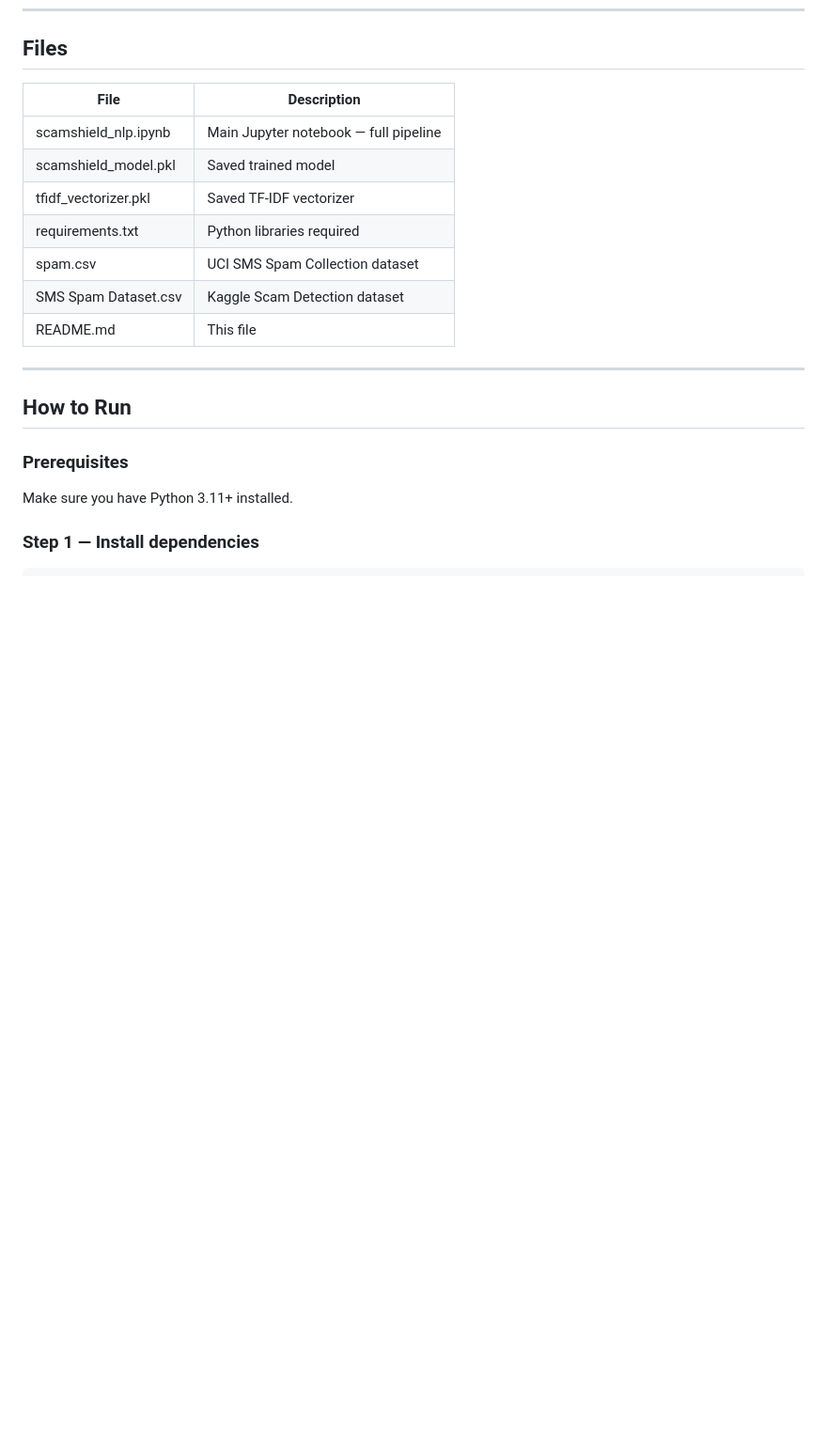
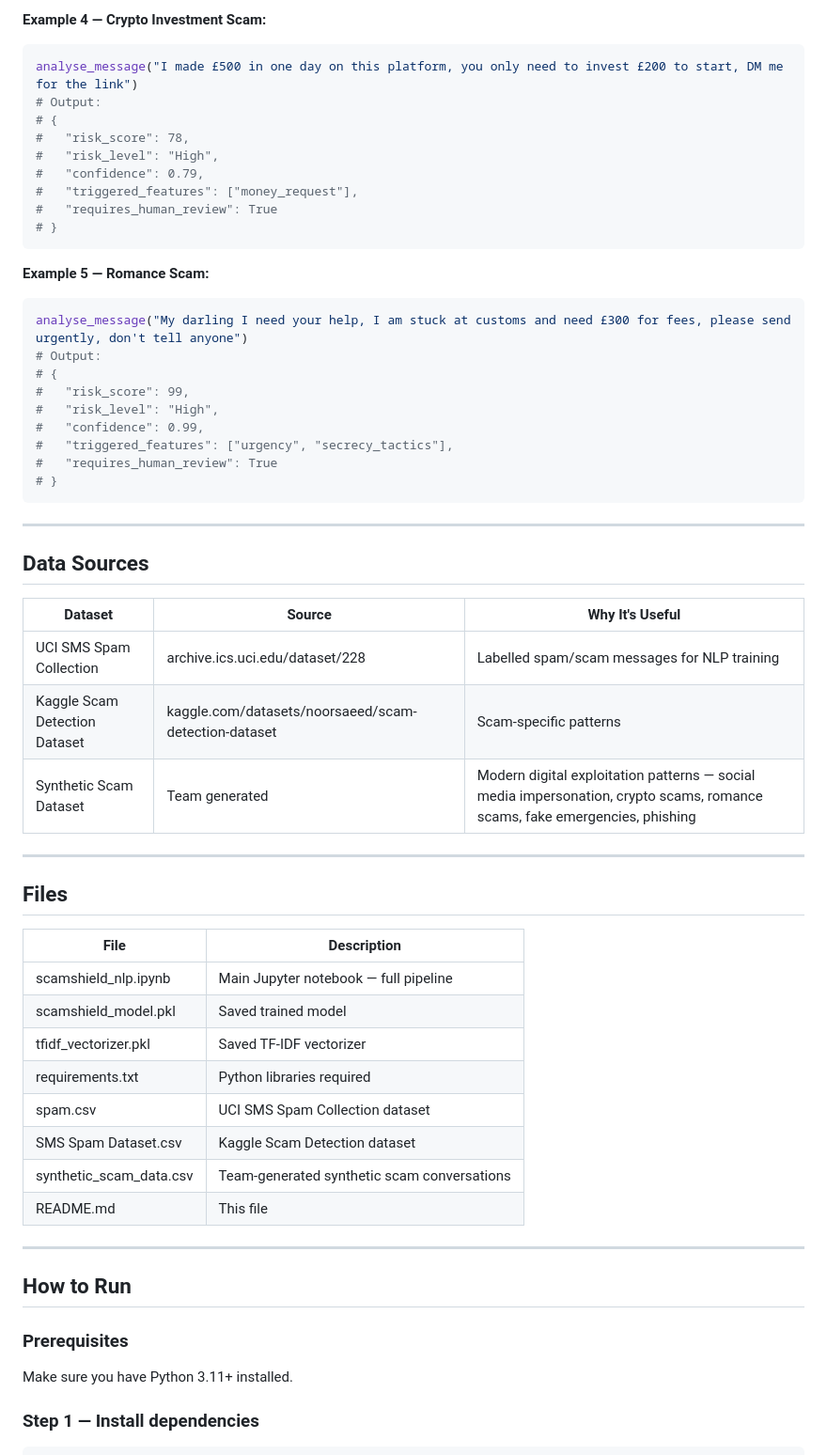
Before and after one commit to NV-9/USAII-Global-AI-Hackathon-2026, a Markdown page: nlp-model/README.md, the part around one of its changes. Shown at 94% size. GitHub-like rendering; blank space fills up the shorter version.

Commit message:
Updated README file with the changes made

````diff
--- a/nlp-model/README.md
+++ b/nlp-model/README.md
@@ -97,3 +145,41 @@ behavioural patterns rather than fixed rules.
+**Example 4 — Crypto Investment Scam:**
+```python
+analyse_message("I made £500 in one day on this platform, you only need to invest £200 to start, DM me for the link")
+# Output:
+# {
+#   "risk_score": 78,
+#   "risk_level": "High",
+#   "confidence": 0.79,
+#   "triggered_features": ["money_request"],
+#   "requires_human_review": True
+# }
+```
+
+**Example 5 — Romance Scam:**
+```python
+analyse_message("My darling I need your help, I am stuck at customs and need £300 for fees, please send urgently, don't tell anyone")
+# Output:
+# {
+#   "risk_score": 99,
+#   "risk_level": "High",
+#   "confidence": 0.99,
+#   "triggered_features": ["urgency", "secrecy_tactics"],
+#   "requires_human_review": True
+# }
+```
+
+---
+
+## Data Sources
+
+| Dataset | Source | Why It's Useful |
+|---|---|---|
+| UCI SMS Spam Collection | archive.ics.uci.edu/dataset/228 | Labelled spam/scam messages for NLP training |
+| Kaggle Scam Detection Dataset | kaggle.com/datasets/noorsaeed/scam-detection-dataset | Scam-specific patterns |
+| Synthetic Scam Dataset | Team generated | Modern digital exploitation patterns — social media impersonation, crypto scams, romance scams, fake emergencies, phishing |
+
+---
+
 ## Files
 
 | File | Description |
@@ -104,6 +190,7 @@ behavioural patterns rather than fixed rules.
 | requirements.txt | Python libraries required |
 | spam.csv | UCI SMS Spam Collection dataset |
 | SMS Spam Dataset.csv | Kaggle Scam Detection dataset |
+| synthetic_scam_data.csv | Team-generated synthetic scam conversations |
 | README.md | This file |
 
 ---
````
Also changed, not shown: other parts of nlp-model/README.md (+79 -58 lines).
